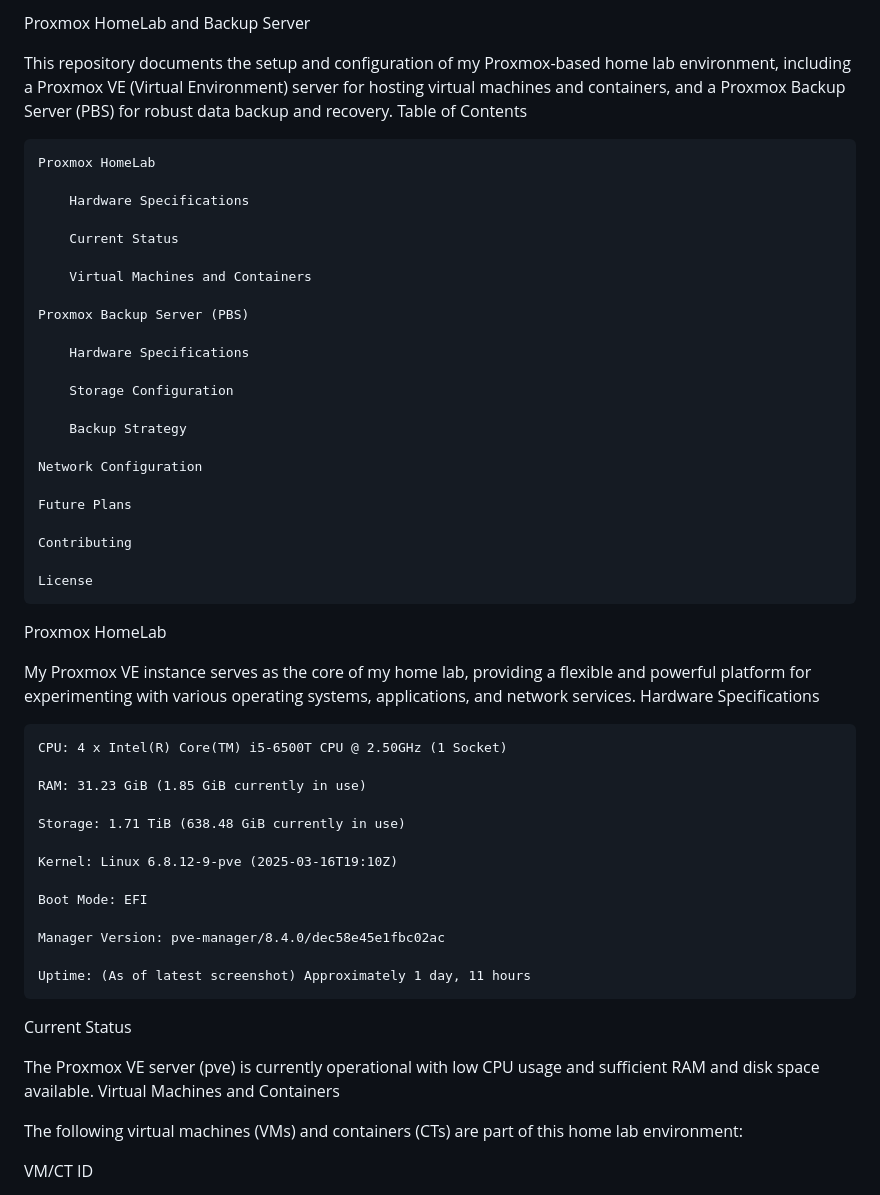
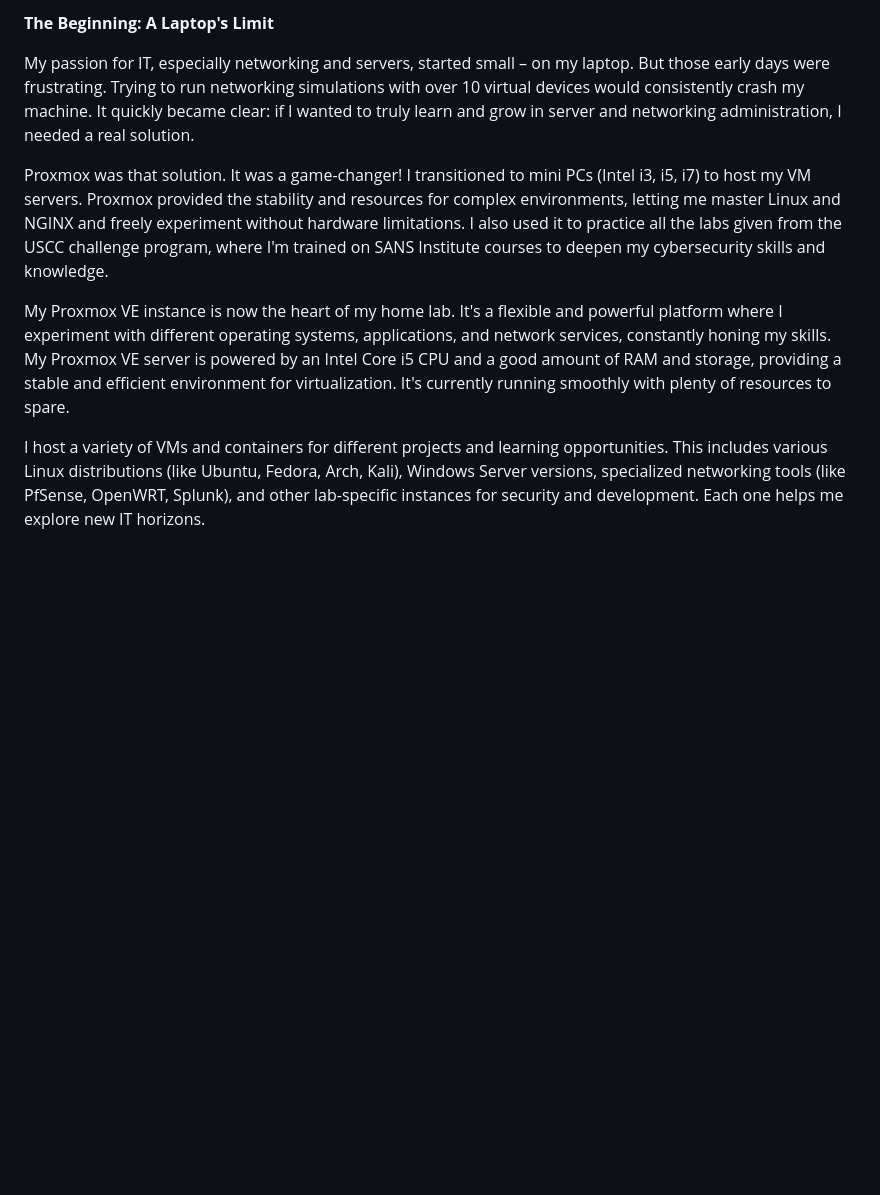
Before and after one commit to MarcusNguyen105/mynetwork, a Markdown page: README.md, the part around the change printed below. GitHub-like rendering; blank space fills up the shorter version.

```diff
--- a/README.md
+++ b/README.md
@@ -1,58 +1,11 @@
-Proxmox HomeLab and Backup Server
+**The Beginning: A Laptop's Limit**
 
-This repository documents the setup and configuration of my Proxmox-based home lab environment, including a Proxmox VE (Virtual Environment) server for hosting virtual machines and containers, and a Proxmox Backup Server (PBS) for robust data backup and recovery.
-Table of Contents
+My passion for IT, especially networking and servers, started small – on my laptop. But those early days were frustrating. Trying to run networking simulations with over 10 virtual devices would consistently crash my machine. It quickly became clear: if I wanted to truly learn and grow in server and networking administration, I needed a real solution.
 
-    Proxmox HomeLab
+Proxmox was that solution. It was a game-changer! I transitioned to mini PCs (Intel i3, i5, i7) to host my VM servers. Proxmox provided the stability and resources for complex environments, letting me master Linux and NGINX and freely experiment without hardware limitations. I also used it to practice all the labs given from the USCC challenge program, where I'm trained on SANS Institute courses to deepen my cybersecurity skills and knowledge.
 
-        Hardware Specifications
+My Proxmox VE instance is now the heart of my home lab. It's a flexible and powerful platform where I experiment with different operating systems, applications, and network services, constantly honing my skills. My Proxmox VE server is powered by an Intel Core i5 CPU and a good amount of RAM and storage, providing a stable and efficient environment for virtualization. It's currently running smoothly with plenty of resources to spare.
 
-        Current Status
-
-        Virtual Machines and Containers
-
-    Proxmox Backup Server (PBS)
-
-        Hardware Specifications
-
-        Storage Configuration
-
-        Backup Strategy
-
-    Network Configuration
-
-    Future Plans
-
-    Contributing
-
-    License
-
-Proxmox HomeLab
-
-My Proxmox VE instance serves as the core of my home lab, providing a flexible and powerful platform for experimenting with various operating systems, applications, and network services.
-Hardware Specifications
-
-    CPU: 4 x Intel(R) Core(TM) i5-6500T CPU @ 2.50GHz (1 Socket)
-
-    RAM: 31.23 GiB (1.85 GiB currently in use)
-
-    Storage: 1.71 TiB (638.48 GiB currently in use)
-
-    Kernel: Linux 6.8.12-9-pve (2025-03-16T19:10Z)
-
-    Boot Mode: EFI
-
-    Manager Version: pve-manager/8.4.0/dec58e45e1fbc02ac
-
-    Uptime: (As of latest screenshot) Approximately 1 day, 11 hours
-
-Current Status
-
-The Proxmox VE server (pve) is currently operational with low CPU usage and sufficient RAM and disk space available.
-Virtual Machines and Containers
-
-The following virtual machines (VMs) and containers (CTs) are part of this home lab environment:
-
-VM/CT ID
+I host a variety of VMs and containers for different projects and learning opportunities. This includes various Linux distributions (like Ubuntu, Fedora, Arch, Kali), Windows Server versions, specialized networking tools (like PfSense, OpenWRT, Splunk), and other lab-specific instances for security and development. Each one helps me explore new IT horizons.
 
 
```
Also changed, not shown: other parts of README.md (+22 -446 lines).
